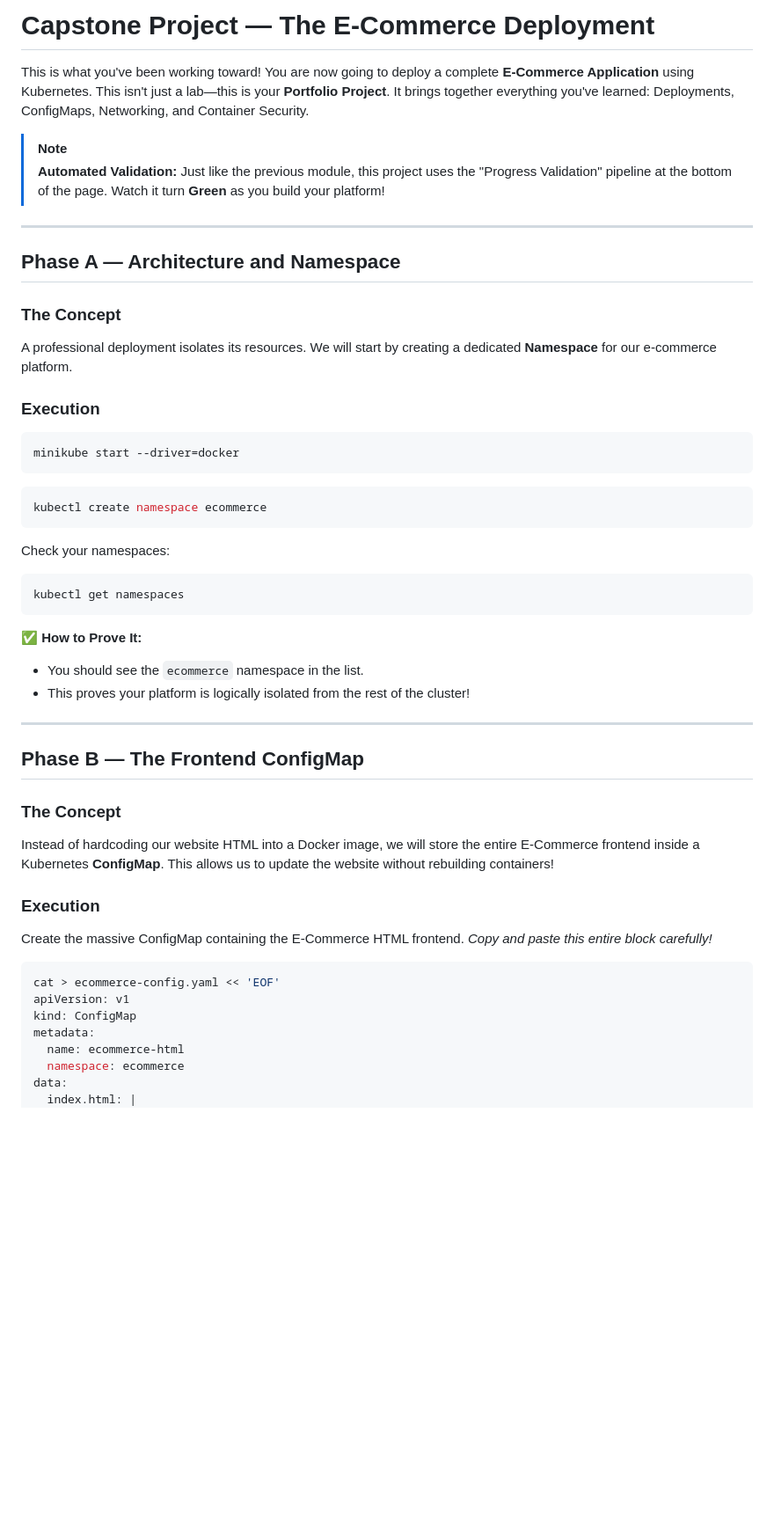
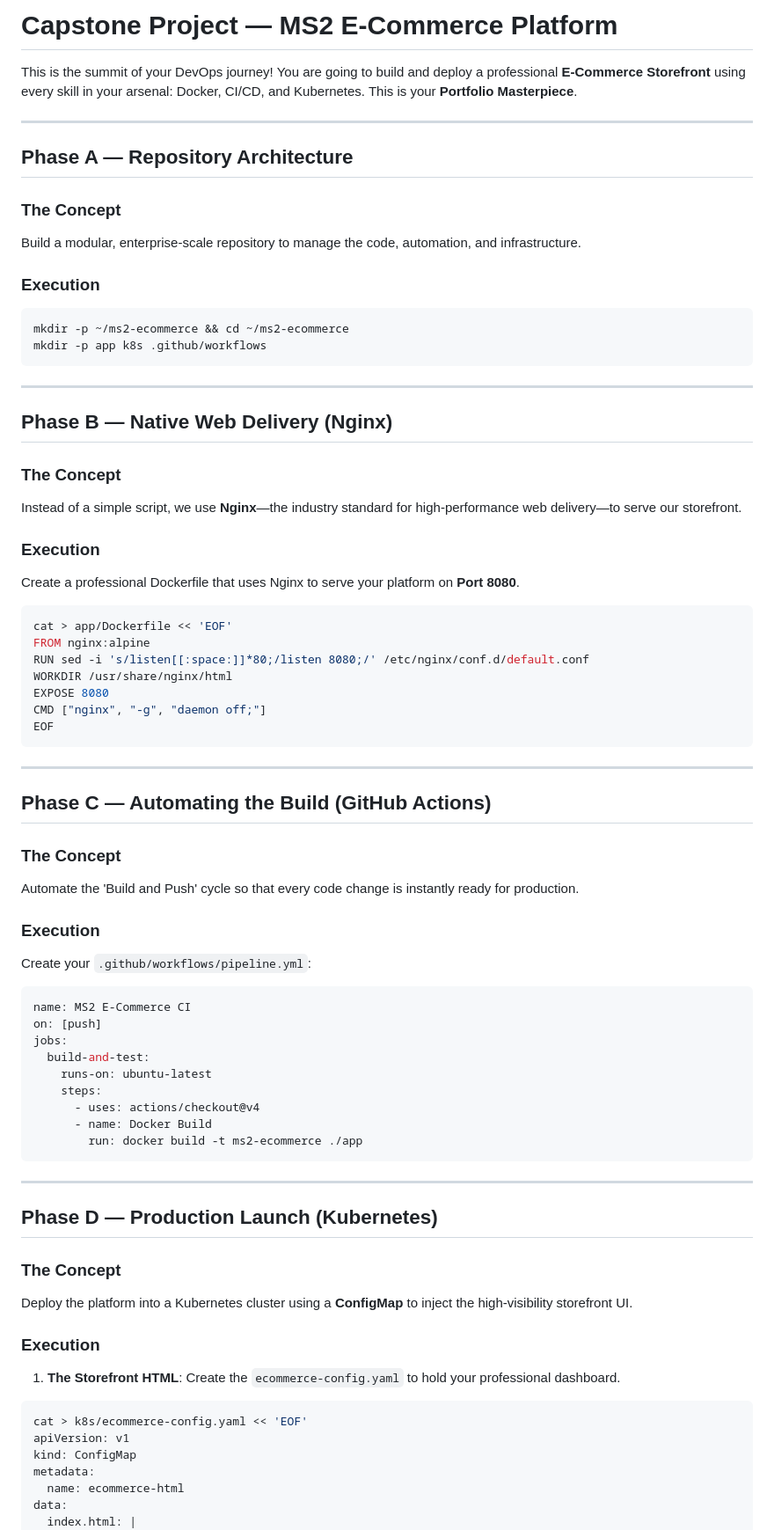
Before and after one commit to florayuyuun123/devops-platform, a Markdown page: labs/phase-10-capstone/LAB.md, the part around one of its changes. Shown at 88% size. Rendered like a GitHub page; blank space fills up the shorter version.

````diff
--- a/labs/phase-10-capstone/LAB.md
+++ b/labs/phase-10-capstone/LAB.md
@@ -1,53 +1,78 @@
-# Capstone Project — The E-Commerce Deployment
+# Capstone Project — MS2 E-Commerce Platform
 
-This is what you've been working toward! You are now going to deploy a complete **E-Commerce Application** using Kubernetes. This isn't just a lab—this is your **Portfolio Project**. It brings together everything you've learned: Deployments, ConfigMaps, Networking, and Container Security.
-
-> [!NOTE]
-> **Automated Validation:** Just like the previous module, this project uses the "Progress Validation" pipeline at the bottom of the page. Watch it turn **Green** as you build your platform!
+This is the summit of your DevOps journey! You are going to build and deploy a professional **E-Commerce Storefront** using every skill in your arsenal: Docker, CI/CD, and Kubernetes. This is your **Portfolio Masterpiece**.
 
 ---
 
-## Phase A — Architecture and Namespace
+## Phase A — Repository Architecture
 
 ### The Concept
-A professional deployment isolates its resources. We will start by creating a dedicated **Namespace** for our e-commerce platform.
+Build a modular, enterprise-scale repository to manage the code, automation, and infrastructure.
+
+### Execution
+```bash
+mkdir -p ~/ms2-ecommerce && cd ~/ms2-ecommerce
+mkdir -p app k8s .github/workflows
+```
+
+---
+
+## Phase B — Native Web Delivery (Nginx)
+
+### The Concept
+Instead of a simple script, we use **Nginx**—the industry standard for high-performance web delivery—to serve our storefront.
+
+### Execution
+Create a professional Dockerfile that uses Nginx to serve your platform on **Port 8080**.
+
+```bash
+cat > app/Dockerfile << 'EOF'
+FROM nginx:alpine
+RUN sed -i 's/listen[[:space:]]*80;/listen 8080;/' /etc/nginx/conf.d/default.conf
+WORKDIR /usr/share/nginx/html
+EXPOSE 8080
+CMD ["nginx", "-g", "daemon off;"]
+EOF
+```
+
+---
+
+## Phase C — Automating the Build (GitHub Actions)
+
+### The Concept
+Automate the 'Build and Push' cycle so that every code change is instantly ready for production.
+
+### Execution
+Create your `.github/workflows/pipeline.yml`:
+
+```yaml
+name: MS2 E-Commerce CI
+on: [push]
+jobs:
+  build-and-test:
+    runs-on: ubuntu-latest
+    steps:
+      - uses: actions/checkout@v4
+      - name: Docker Build
+        run: docker build -t ms2-ecommerce ./app
+```
+
+---
+
+## Phase D — Production Launch (Kubernetes)
+
+### The Concept
+Deploy the platform into a Kubernetes cluster using a **ConfigMap** to inject the high-visibility storefront UI.
 
 ### Execution
 
+1. **The Storefront HTML**: Create the `ecommerce-config.yaml` to hold your professional dashboard.
 ```bash
-minikube start --driver=docker
-```
-
-```bash
-kubectl create namespace ecommerce
-```
-
-Check your namespaces:
-```bash
-kubectl get namespaces
-```
-
-**✅ How to Prove It:**
-*   You should see the `ecommerce` namespace in the list.
-*   This proves your platform is logically isolated from the rest of the cluster!
-
----
-
-## Phase B — The Frontend ConfigMap
-
-### The Concept
-Instead of hardcoding our website HTML into a Docker image, we will store the entire E-Commerce frontend inside a Kubernetes **ConfigMap**. This allows us to update the website without rebuilding containers!
-
-### Execution
-Create the massive ConfigMap containing the E-Commerce HTML frontend. *Copy and paste this entire block carefully!*
-
-```bash
-cat > ecommerce-config.yaml << 'EOF'
+cat > k8s/ecommerce-config.yaml << 'EOF'
 apiVersion: v1
 kind: ConfigMap
 metadata:
   name: ecommerce-html
-  namespace: ecommerce
 data:
   index.html: |
     <!DOCTYPE html>
````
Also changed, not shown: other parts of labs/phase-10-capstone/LAB.md (+29 -155 lines).
